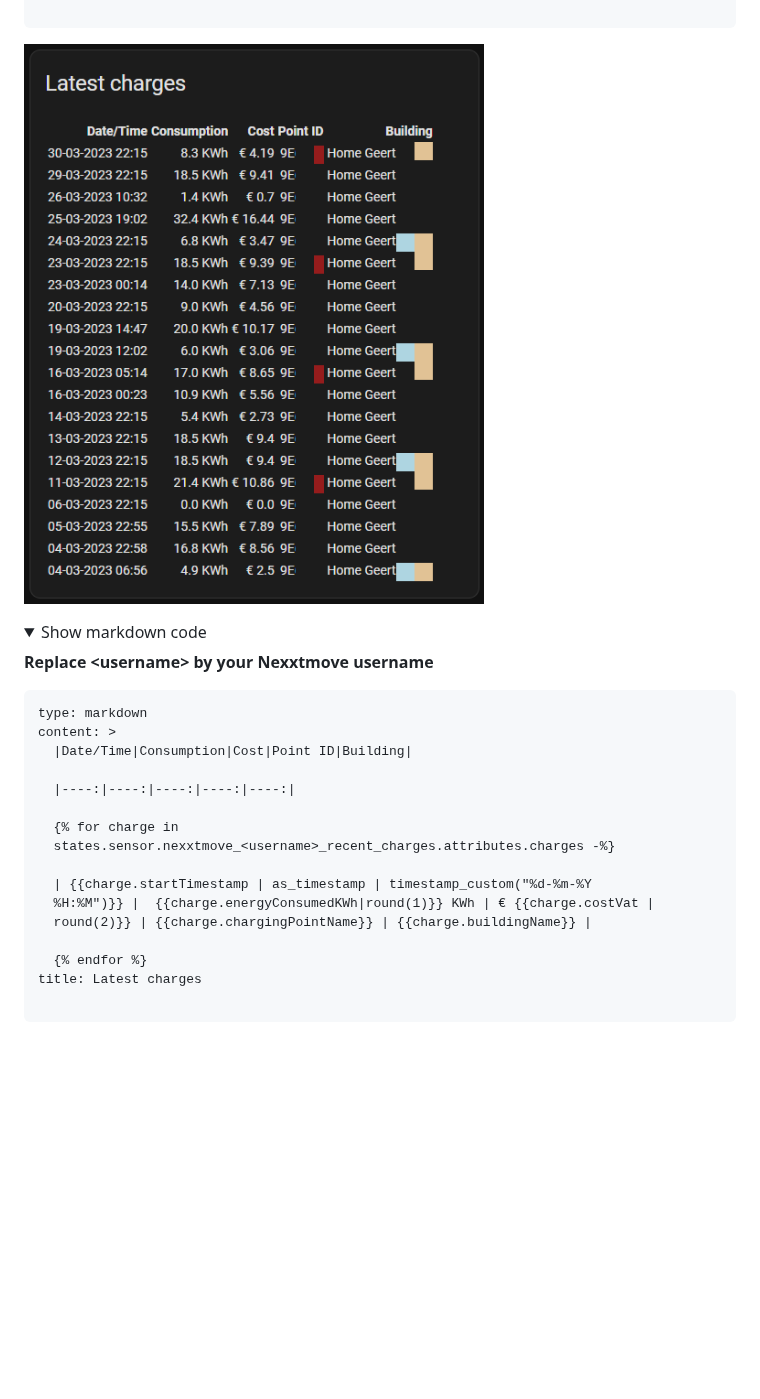
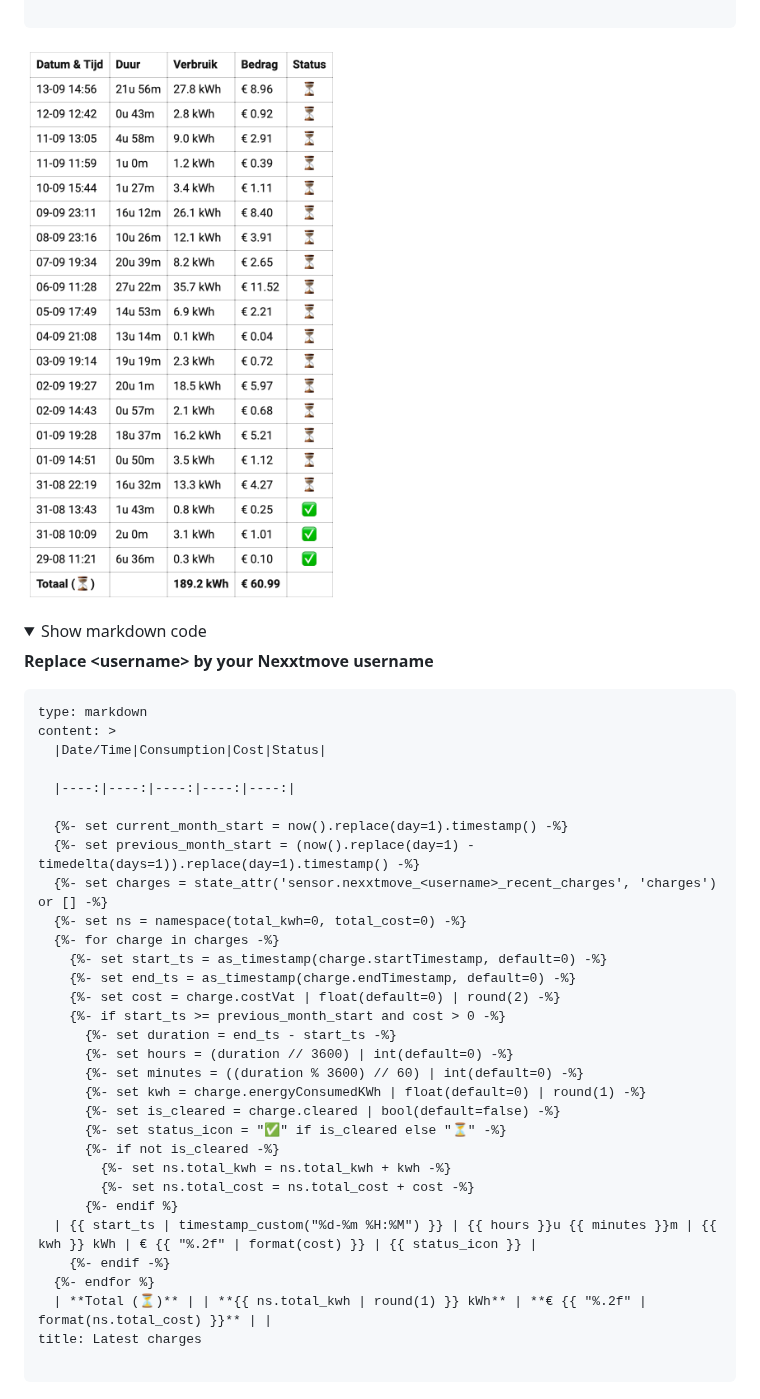
Before and after one commit to geertmeersman/nexxtmove, a Markdown page: README.md, the part around the change. Rendered like a GitHub page; pictures changed too: images/screenshots/latest_charges.png; folded sections open; blank space fills up the shorter version.

Commit message:
docs: update README to reflect new charge status and total calculations

````diff
--- a/README.md
+++ b/README.md
@@ -449,18 +449,33 @@ card:
 ```
 type: markdown
 content: >
-  |Date/Time|Consumption|Cost|Point ID|Building|
+  |Date/Time|Consumption|Cost|Status|
 
   |----:|----:|----:|----:|----:|
 
-  {% for charge in
-  states.sensor.nexxtmove_<username>_recent_charges.attributes.charges -%}
-
-  | {{charge.startTimestamp | as_timestamp | timestamp_custom("%d-%m-%Y
-  %H:%M")}} |  {{charge.energyConsumedKWh|round(1)}} KWh | € {{charge.costVat |
-  round(2)}} | {{charge.chargingPointName}} | {{charge.buildingName}} |
-
-  {% endfor %}
+  {%- set current_month_start = now().replace(day=1).timestamp() -%}
+  {%- set previous_month_start = (now().replace(day=1) - timedelta(days=1)).replace(day=1).timestamp() -%}
+  {%- set charges = state_attr('sensor.nexxtmove_<username>_recent_charges', 'charges') or [] -%}
+  {%- set ns = namespace(total_kwh=0, total_cost=0) -%}
+  {%- for charge in charges -%}
+    {%- set start_ts = as_timestamp(charge.startTimestamp, default=0) -%}
+    {%- set end_ts = as_timestamp(charge.endTimestamp, default=0) -%}
+    {%- set cost = charge.costVat | float(default=0) | round(2) -%}
+    {%- if start_ts >= previous_month_start and cost > 0 -%}
+      {%- set duration = end_ts - start_ts -%}
+      {%- set hours = (duration // 3600) | int(default=0) -%}
+      {%- set minutes = ((duration % 3600) // 60) | int(default=0) -%}
+      {%- set kwh = charge.energyConsumedKWh | float(default=0) | round(1) -%}
+      {%- set is_cleared = charge.cleared | bool(default=false) -%}
+      {%- set status_icon = "✅" if is_cleared else "⏳" -%}
+      {%- if not is_cleared -%}
+        {%- set ns.total_kwh = ns.total_kwh + kwh -%}
+        {%- set ns.total_cost = ns.total_cost + cost -%}
+      {%- endif %}
+  | {{ start_ts | timestamp_custom("%d-%m %H:%M") }} | {{ hours }}u {{ minutes }}m | {{ kwh }} kWh | € {{ "%.2f" | format(cost) }} | {{ status_icon }} |
+    {%- endif -%}
+  {%- endfor %}
+  | **Total (⏳)** | | **{{ ns.total_kwh | round(1) }} kWh** | **€ {{ "%.2f" | format(ns.total_cost) }}** | |
 title: Latest charges
 
 ```
````
